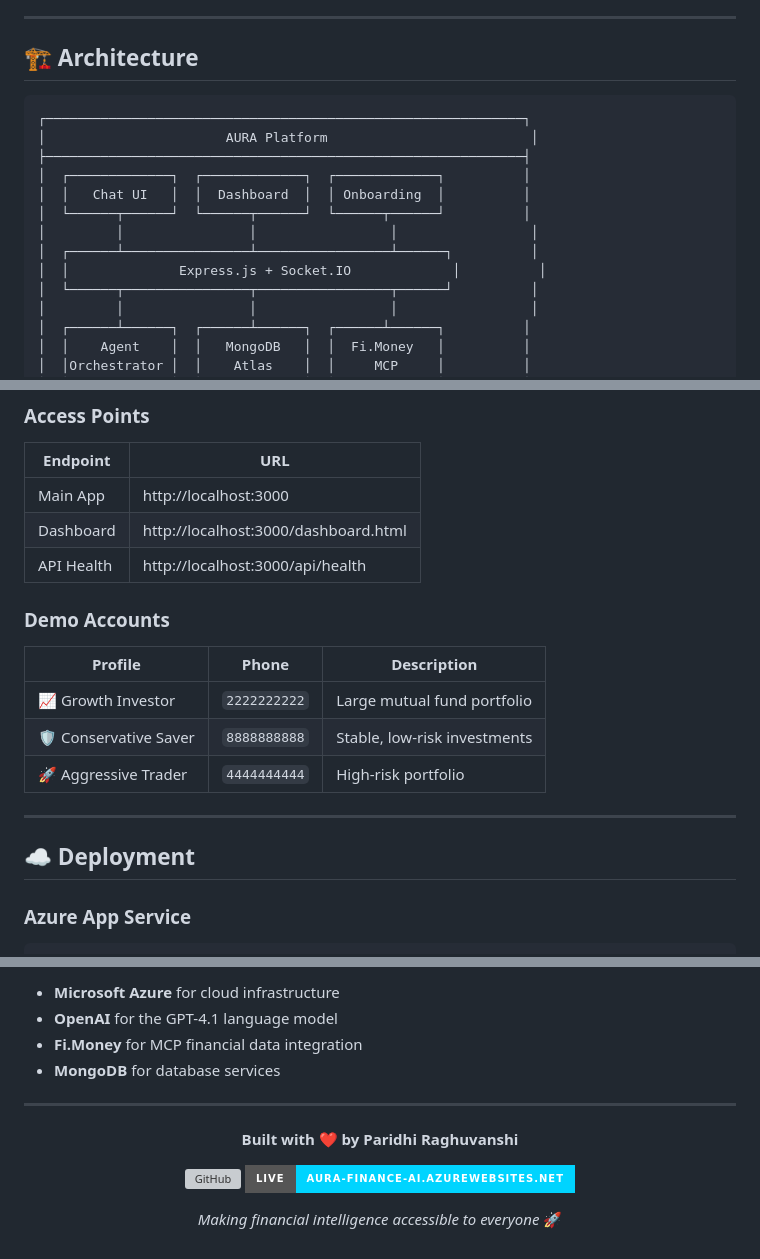
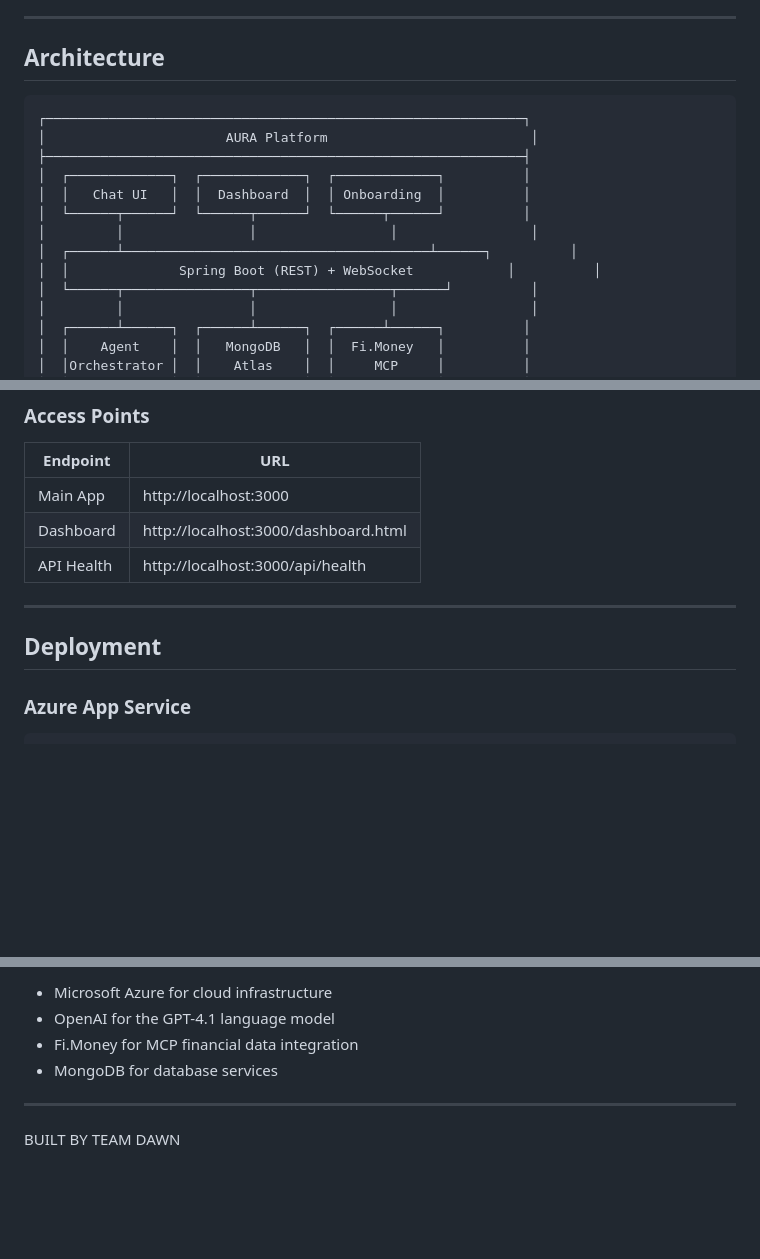
Before and after one commit to paridhi-raghuvanshi/AI-Powered-Financial-Intelligence-, a Markdown page: README.md, 3 parts joined by grey strips. GitHub-like rendering; badges without logos; blank space fills up the shorter version; grey boxes are pictures that could not be loaded.

````diff
--- a/README.md
+++ b/README.md
@@ -92,7 +88,7 @@ https://github.com/user-attachments/assets/9b51bcbc-746c-40b7-bed6-de4b6bc509ea
 
 ---
 
-## 🏗 Architecture
+## Architecture
 
 ```
 ┌─────────────────────────────────────────────────────────────┐
@@ -102,8 +98,8 @@ https://github.com/user-attachments/assets/9b51bcbc-746c-40b7-bed6-de4b6bc509ea
 │  │   Chat UI   │  │  Dashboard  │  │ Onboarding  │          │
 │  └──────┬──────┘  └──────┬──────┘  └──────┬──────┘          │
 │         │                │                 │                 │
-│  ┌──────┴────────────────┴─────────────────┴──────┐          │
-│  │              Express.js + Socket.IO             │          │
+│  ┌──────┴───────────────────────────────────────┴──────┐          │
+│  │              Spring Boot (REST) + WebSocket            │          │
 │  └──────┬────────────────┬─────────────────┬──────┘          │
 │         │                │                 │                 │
 │  ┌──────┴──────┐  ┌──────┴──────┐  ┌──────┴──────┐          │
@@ -215,17 +211,9 @@ PORT=3000
 | Dashboard | http://localhost:3000/dashboard.html |
 | API Health | http://localhost:3000/api/health |
 
-### Demo Accounts
-
-| Profile | Phone | Description |
-|---|---|---|
-| 📈 Growth Investor | `2222222222` | Large mutual fund portfolio |
-| 🛡️ Conservative Saver | `8888888888` | Stable, low-risk investments |
-| 🚀 Aggressive Trader | `4444444444` | High-risk portfolio |
-
 ---
 
-## ☁️ Deployment
+## Deployment
 
 ### Azure App Service
 
@@ -387,18 +357,9 @@ This project is licensed under the **MIT License** — see the [LICENSE](LICENSE
 
-- **Microsoft Azure** for cloud infrastructure
-- **OpenAI** for the GPT-4.1 language model
-- **Fi.Money** for MCP financial data integration
-- **MongoDB** for database services
+- Microsoft Azure for cloud infrastructure
+- OpenAI for the GPT-4.1 language model
+- Fi.Money for MCP financial data integration
+- MongoDB for database services
 
 ---
 
-<div align="center">
-
-**Built with ❤️ by Paridhi Raghuvanshi**
-
-[![GitHub](https://img.shields.io/badge/GitHub-paridhi-raghuvanshi-181717?style=for-the-badge&logo=github)](https://github.com/paridhi-raghuvanshi/AI-Powered-Financial-Intelligence-.git)
-[![Live Demo](https://img.shields.io/badge/Live-aura--finance--ai.azurewebsites.net-00D4FF?style=for-the-badge)](https://aura-finance-ai.azurewebsites.net)
-
-_Making financial intelligence accessible to everyone_ 🚀
-
-</div>
+BUILT BY TEAM DAWN
````
Also changed, not shown: other parts of README.md (+82 -104 lines).
